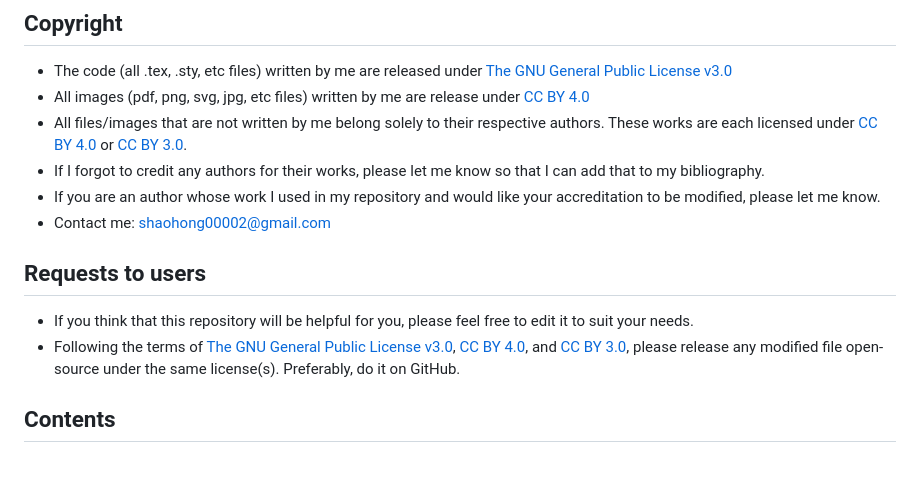
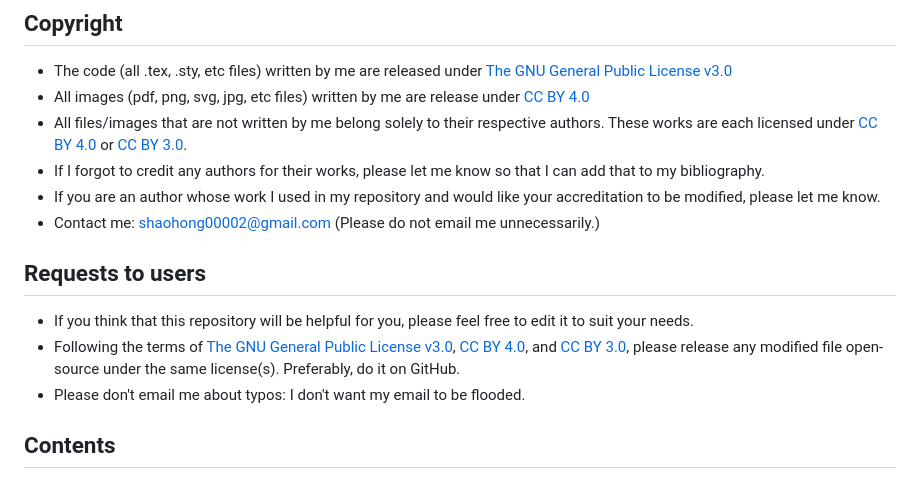
Before and after one commit to GrassGlass/A-Levels, a Markdown page: README.md, the part around the change. Drawn GitHub-style.

```diff
--- a/README.md
+++ b/README.md
@@ -16,11 +16,12 @@ Hello there (insert Obi-Wan voice). This is my repository for my highschool note
 - All files/images that are not written by me belong solely to their respective authors. These works are each licensed under [CC BY 4.0](https://creativecommons.org/licenses/by/4.0/) or [CC BY 3.0](https://creativecommons.org/licenses/by/3.0/).
 - If I forgot to credit any authors for their works, please let me know so that I can add that to my bibliography.
 - If you are an author whose work I used in my repository and would like your accreditation to be modified, please let me know.
-- Contact me: [shaohong00002@gmail.com](mailto:shaohong00002@gmail.com)
+- Contact me: [shaohong00002@gmail.com](mailto:shaohong00002@gmail.com) (Please do not email me unnecessarily.)
 
 ## Requests to users
 - If you think that this repository will be helpful for you, please feel free to edit it to suit your needs.
 - Following the terms of [The GNU General Public License v3.0](https://www.gnu.org/licenses/gpl-3.0.en.html), [CC BY 4.0](https://creativecommons.org/licenses/by/4.0/), and [CC BY 3.0](https://creativecommons.org/licenses/by/3.0/), please release any modified file open-source under the same license(s). Preferably, do it on GitHub.
+- Please don't email me about typos: I don't want my email to be flooded.
 
 ## Contents
 The following links bring you to the respective PDFs for each subject, for ease of navigation. Simply click the download button if you want a download a copy. The source code is within the same folder.
```
